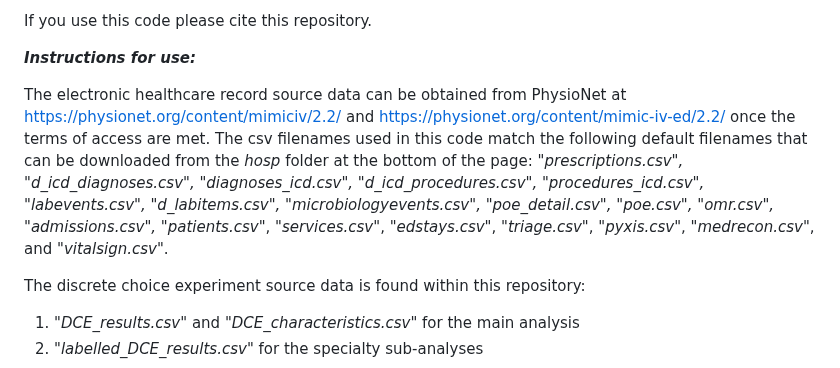
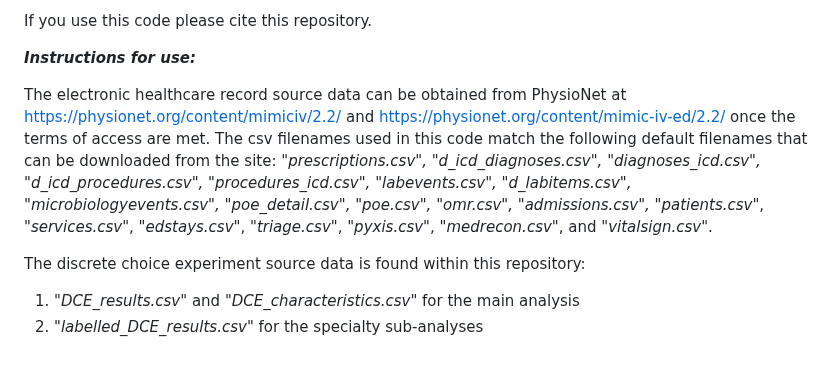
Before and after one commit to amh312/Antimicrobial_utility, a Markdown page: README.md, the part around the change. GitHub-like rendering.

```diff
--- a/README.md
+++ b/README.md
@@ -4,7 +4,7 @@ If you use this code please cite this repository.
 
 ***Instructions for use:***
 
-The electronic healthcare record source data can be obtained from PhysioNet at https://physionet.org/content/mimiciv/2.2/ and https://physionet.org/content/mimic-iv-ed/2.2/ once the terms of access are met. The csv filenames used in this code match the following default filenames that can be downloaded from the *hosp* folder at the bottom of the page: *"prescriptions.csv", "d_icd_diagnoses.csv", "diagnoses_icd.csv", "d_icd_procedures.csv", "procedures_icd.csv", "labevents.csv", "d_labitems.csv", "microbiologyevents.csv", "poe_detail.csv", "poe.csv", "omr.csv", "admissions.csv", "patients.csv"*, *"services.csv"*, *"edstays.csv"*, *"triage.csv"*, *"pyxis.csv"*, *"medrecon.csv"*, and *"vitalsign.csv"*.
+The electronic healthcare record source data can be obtained from PhysioNet at https://physionet.org/content/mimiciv/2.2/ and https://physionet.org/content/mimic-iv-ed/2.2/ once the terms of access are met. The csv filenames used in this code match the following default filenames that can be downloaded from the site: *"prescriptions.csv", "d_icd_diagnoses.csv", "diagnoses_icd.csv", "d_icd_procedures.csv", "procedures_icd.csv", "labevents.csv", "d_labitems.csv", "microbiologyevents.csv", "poe_detail.csv", "poe.csv", "omr.csv", "admissions.csv", "patients.csv"*, *"services.csv"*, *"edstays.csv"*, *"triage.csv"*, *"pyxis.csv"*, *"medrecon.csv"*, and *"vitalsign.csv"*.
 
 The discrete choice experiment source data is found within this repository:
 
```
